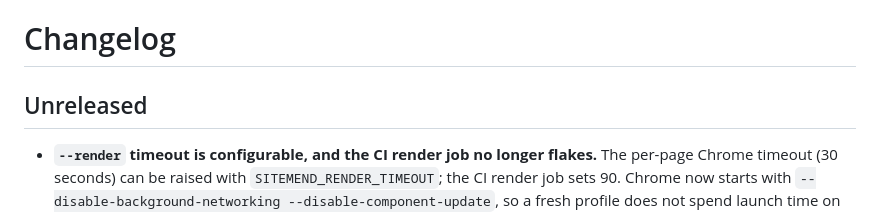
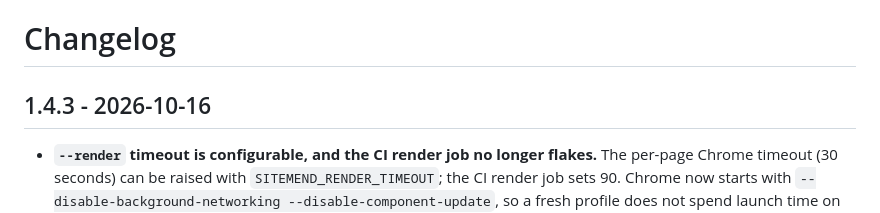
Before and after one commit to SurendharVr/seo-repair, a Markdown page: CHANGELOG.md, the part around the change. Rendered like a GitHub page.

Commit message:
release: 1.4.3 (#31)

```diff
--- a/CHANGELOG.md
+++ b/CHANGELOG.md
@@ -1,6 +1,6 @@
 # Changelog
 
-## Unreleased
+## 1.4.3 - 2026-10-16
 
 - **`--render` timeout is configurable, and the CI render job no longer flakes.** The
   per-page Chrome timeout (30 seconds) can be raised with `SITEMEND_RENDER_TIMEOUT`; the CI
```
